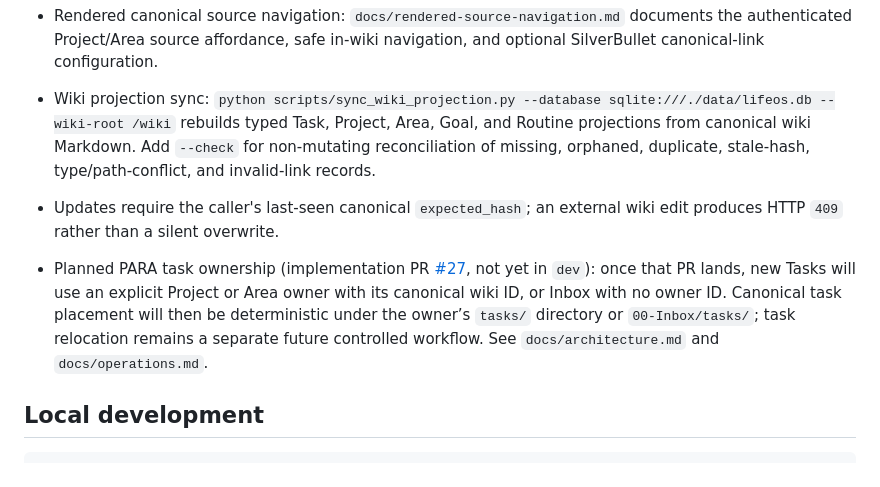
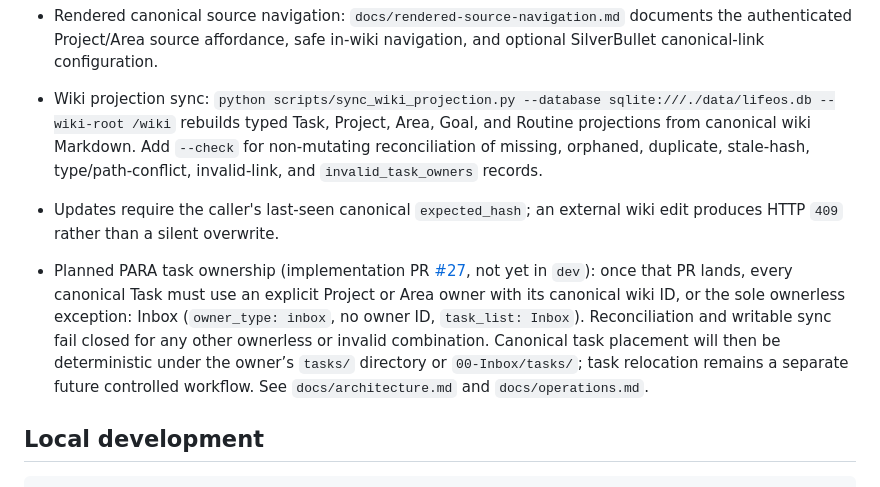
Before and after one commit to bcl1713/lifeos, a Markdown page: README.md, the part around the change. GitHub-like rendering.

Commit message:
docs: fail closed on invalid legacy task ownership

```diff
--- a/README.md
+++ b/README.md
@@ -28,9 +28,9 @@ Authenticated portal and workflow interface over the canonical LifeOS wiki.
 - Whole-project intent validation: `python scripts/validate_project_intent.py .` checks promised deliverables and current operator documentation against the stated LifeOS intent.
 - Wiki-backed portal architecture: `docs/architecture.md` and `docs/plans/2026-08-12-wiki-backed-portal.md` define the canonical Markdown contract, bidirectional LifeOS/wiki editing model, staged reconciliation, and cutover verification. LifeOS is not a second writable knowledge base.
 - Rendered canonical source navigation: `docs/rendered-source-navigation.md` documents the authenticated Project/Area source affordance, safe in-wiki navigation, and optional SilverBullet canonical-link configuration.
-- Wiki projection sync: `python scripts/sync_wiki_projection.py --database sqlite:///./data/lifeos.db --wiki-root /wiki` rebuilds typed Task, Project, Area, Goal, and Routine projections from canonical wiki Markdown. Add `--check` for non-mutating reconciliation of missing, orphaned, duplicate, stale-hash, type/path-conflict, and invalid-link records.
+- Wiki projection sync: `python scripts/sync_wiki_projection.py --database sqlite:///./data/lifeos.db --wiki-root /wiki` rebuilds typed Task, Project, Area, Goal, and Routine projections from canonical wiki Markdown. Add `--check` for non-mutating reconciliation of missing, orphaned, duplicate, stale-hash, type/path-conflict, invalid-link, and `invalid_task_owners` records.
 - Updates require the caller's last-seen canonical `expected_hash`; an external wiki edit produces HTTP `409` rather than a silent overwrite.
-- Planned PARA task ownership (implementation PR [#27](https://github.com/bcl1713/lifeos/pull/27), not yet in `dev`): once that PR lands, new Tasks will use an explicit Project or Area owner with its canonical wiki ID, or Inbox with no owner ID. Canonical task placement will then be deterministic under the owner’s `tasks/` directory or `00-Inbox/tasks/`; task relocation remains a separate future controlled workflow. See `docs/architecture.md` and `docs/operations.md`.
+- Planned PARA task ownership (implementation PR [#27](https://github.com/bcl1713/lifeos/pull/27), not yet in `dev`): once that PR lands, every canonical Task must use an explicit Project or Area owner with its canonical wiki ID, or the sole ownerless exception: Inbox (`owner_type: inbox`, no owner ID, `task_list: Inbox`). Reconciliation and writable sync fail closed for any other ownerless or invalid combination. Canonical task placement will then be deterministic under the owner’s `tasks/` directory or `00-Inbox/tasks/`; task relocation remains a separate future controlled workflow. See `docs/architecture.md` and `docs/operations.md`.
 
 ## Local development
 
```
Also changed, not shown: docs/architecture.md (+1 -1 lines), docs/operations.md (+4 -2 lines).
